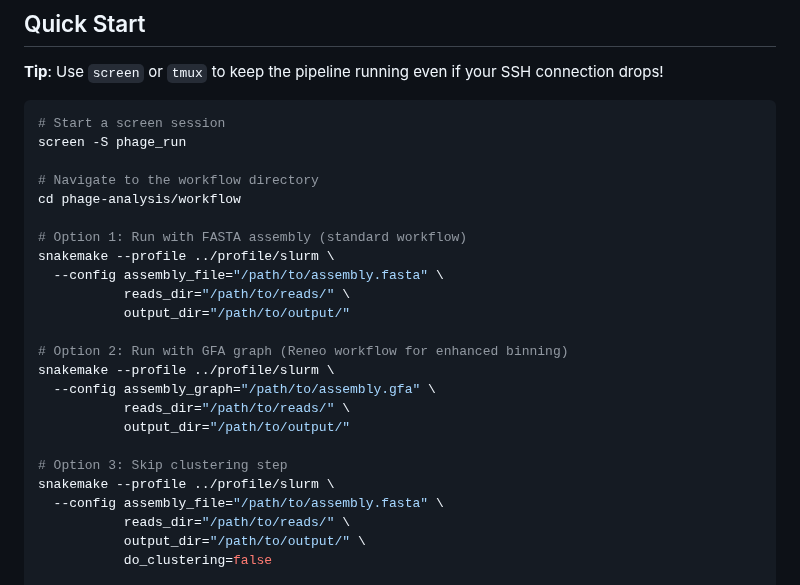
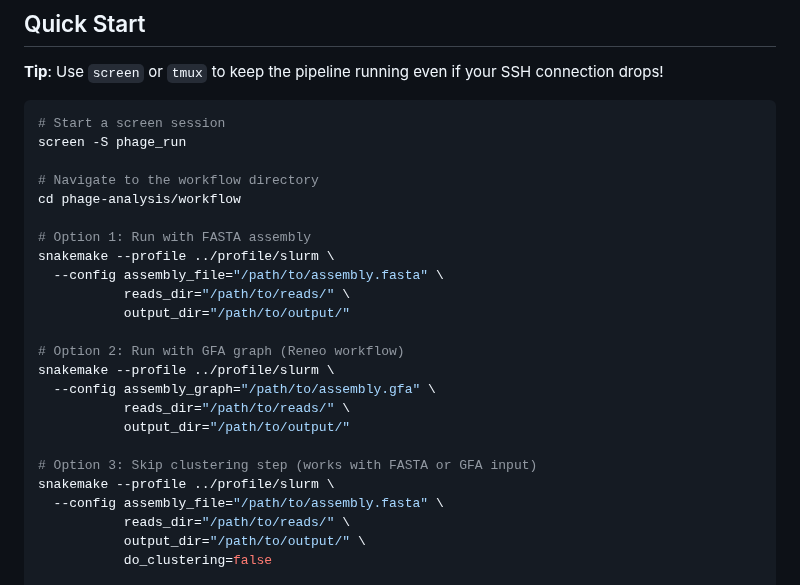
Before and after one commit to megjohnson1999/phage-analysis, a Markdown page: README.md, the part around the change. Rendered like a GitHub page.

```diff
--- a/README.md
+++ b/README.md
@@ -55,19 +55,19 @@ screen -S phage_run
 # Navigate to the workflow directory
 cd phage-analysis/workflow
 
-# Option 1: Run with FASTA assembly (standard workflow)
+# Option 1: Run with FASTA assembly
 snakemake --profile ../profile/slurm \
   --config assembly_file="/path/to/assembly.fasta" \
            reads_dir="/path/to/reads/" \
            output_dir="/path/to/output/"
 
-# Option 2: Run with GFA graph (Reneo workflow for enhanced binning)
+# Option 2: Run with GFA graph (Reneo workflow)
 snakemake --profile ../profile/slurm \
   --config assembly_graph="/path/to/assembly.gfa" \
            reads_dir="/path/to/reads/" \
            output_dir="/path/to/output/"
 
-# Option 3: Skip clustering step
+# Option 3: Skip clustering step (works with FASTA or GFA input)
 snakemake --profile ../profile/slurm \
   --config assembly_file="/path/to/assembly.fasta" \
            reads_dir="/path/to/reads/" \
```
